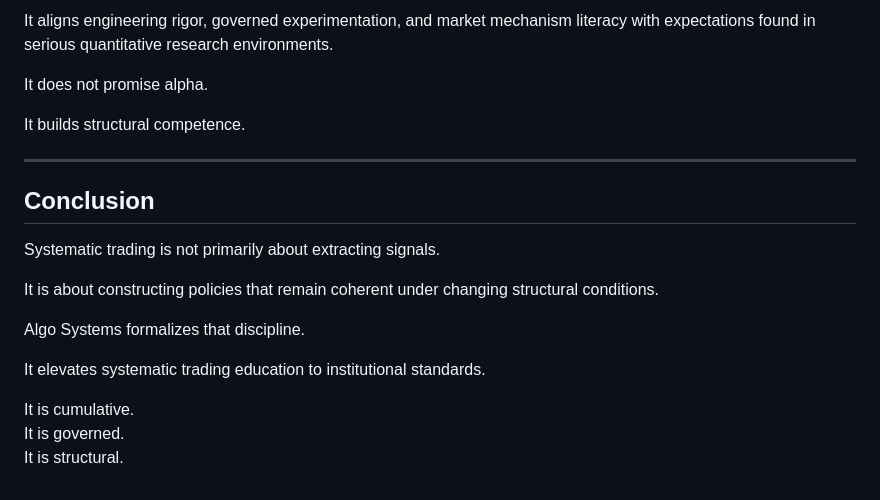
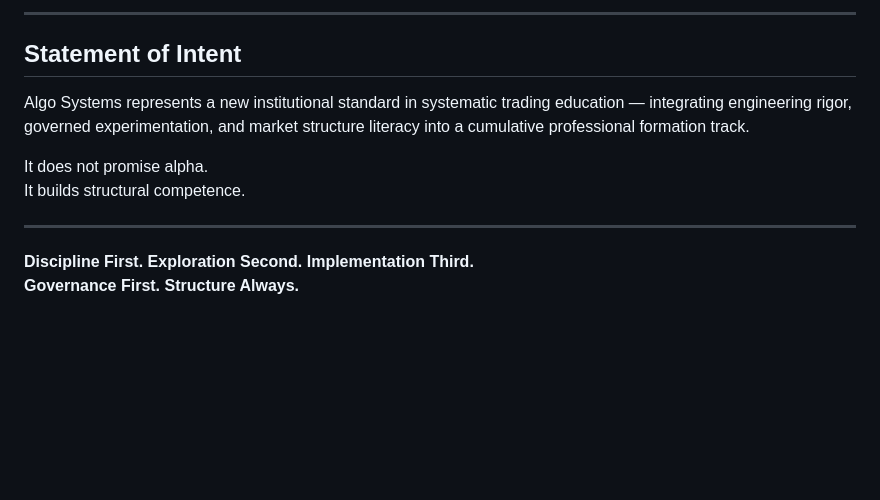
Before and after one commit to alexdibol/algo_systems, a Markdown page: README.md, the part around one of its changes. Rendered like a GitHub page; blank space fills up the shorter version.

```diff
--- a/README.md
+++ b/README.md
@@ -162,22 +131,14 @@ Algo Systems represents a new institutional standard in systematic trading educa
 
-It aligns engineering rigor, governed experimentation, and market mechanism literacy with expectations found in serious quantitative research environments.
+---
+
+## Statement of Intent
+
+Algo Systems represents a new institutional standard in systematic trading education — integrating engineering rigor, governed experimentation, and market structure literacy into a cumulative professional formation track.
 
 It does not promise alpha.
-
 It builds structural competence.
 
 ---
 
-## Conclusion
-
-Systematic trading is not primarily about extracting signals.
-
-It is about constructing policies that remain coherent under changing structural conditions.
-
-Algo Systems formalizes that discipline.
-
-It elevates systematic trading education to institutional standards.
-
-It is cumulative.
-It is governed.
-It is structural.
+**Discipline First. Exploration Second. Implementation Third.**
+**Governance First. Structure Always.**
```
Also changed, not shown: other parts of README.md (+68 -99 lines).
